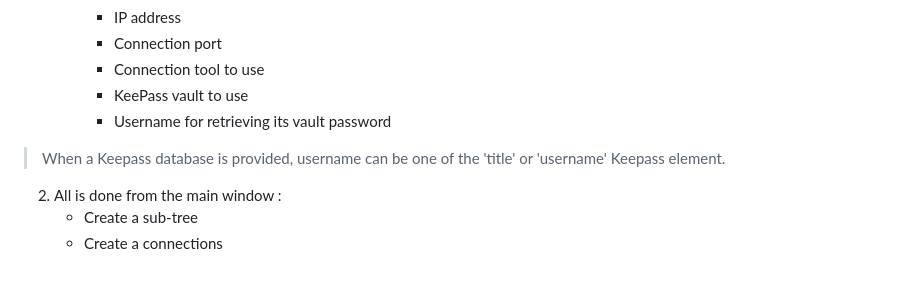
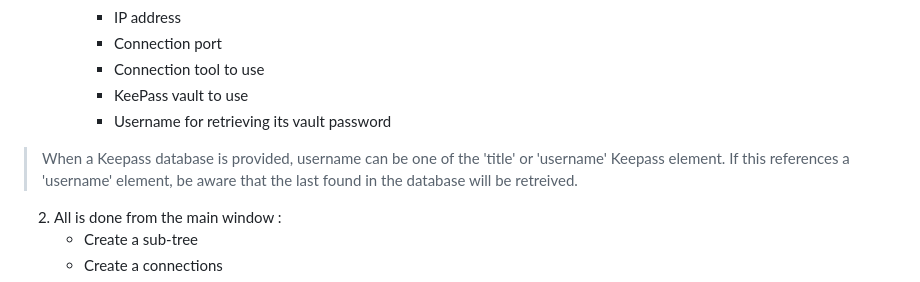
Before and after one commit to faro93/YARCoM.Qt, a Markdown page: README.md, the part around the change. Drawn GitHub-style.

Commit message:
Update README with username retrieval details
Clarify username retrieval from Keepass database.

```diff
--- a/README.md
+++ b/README.md
@@ -40,7 +40,7 @@ A keepass vault can be associated to retrieve passwords automatically.
         * Connection tool to use
         * KeePass vault to use
         * Username for retrieving its vault password
-> When a Keepass database is provided, username can be one of the 'title' or 'username' Keepass element.
+> When a Keepass database is provided, username can be one of the 'title' or 'username' Keepass element. If this references a 'username' element, be aware that the last found in the database will be retreived.
 2. All is done from the main window :
     * Create a sub-tree
     * Create a connections
```
